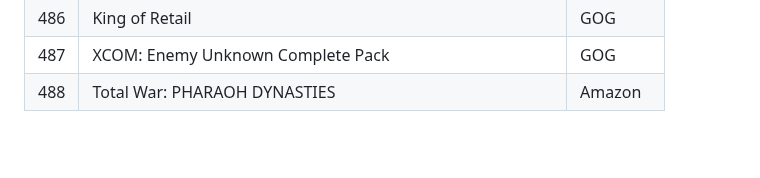
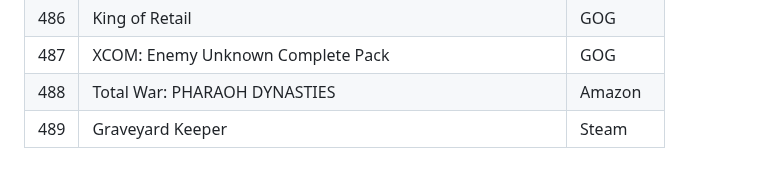
Before and after one commit to andmorgue/other, a Markdown page: games/own.md, the part around the change. GitHub-like rendering; blank space fills up the shorter version.

```diff
--- a/games/own.md
+++ b/games/own.md
@@ -488,3 +488,4 @@
 | 486 | King of Retail | GOG |
 | 487 | XCOM: Enemy Unknown Complete Pack | GOG |
 | 488 | Total War: PHARAOH DYNASTIES | Amazon |
+| 489 | Graveyard Keeper | Steam |
```
